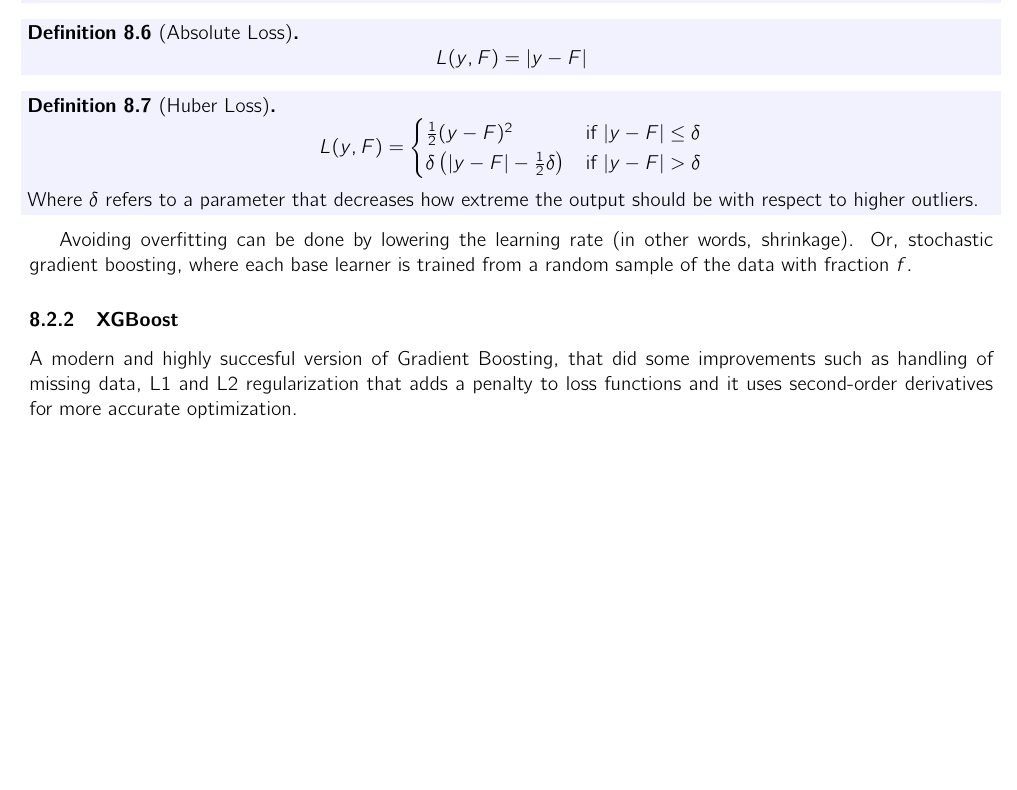
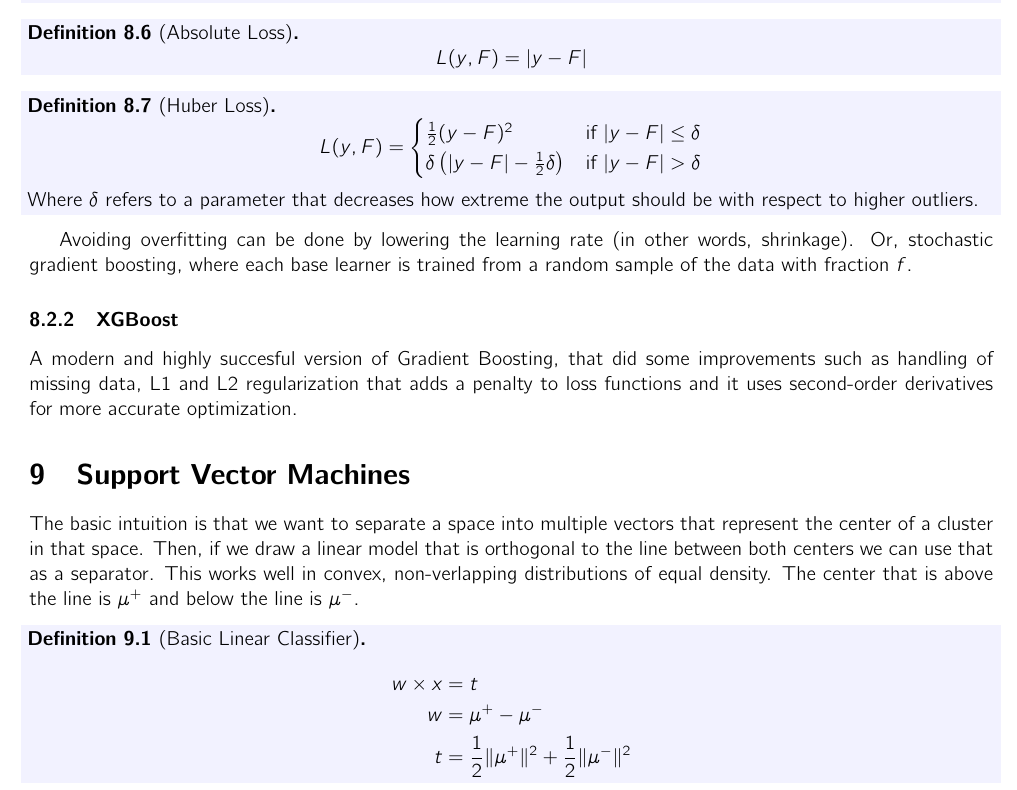
Before and after one commit to maxboone/LEI25S01, a LaTeX document (DAMA/summary/summary.tex, which reads DAMA/summary/lectures/09.tex): part of page 13 of 13, cut so that both start at the same text, the shorter picture padded with empty space. Compiled offline with pdfLaTeX.

Commit message:
docs: docs

```diff
--- /dev/null
+++ b/DAMA/summary/lectures/09.tex
@@ -0,0 +1,17 @@
+\section{Support Vector Machines}
+
+The basic intuition is that we want to separate a space
+into multiple vectors that represent the center of a cluster
+in that space. Then, if we draw a linear model that is orthogonal
+to the line between both centers we can use that as a separator.
+This works well in convex, non-verlapping distributions of equal
+density. The center that is above the line is $\mu^+$ and below
+the line is $\mu^-$.
+
+\begin{definition}[Basic Linear Classifier]
+  \begin{align*}
+    w \times x &= t \\
+    w &= \mu^+ - \mu^- \\
+    t &= \frac{1}{2} \normv{\mu^+}^2 + \frac{1}{2} \normv{\mu^-}^2
+  \end{align*}
+\end{definition}
```
Also changed, not shown: DAMA/summary/summary.tex (+1 -0 lines), DAMA/summary/summary.pdf.
